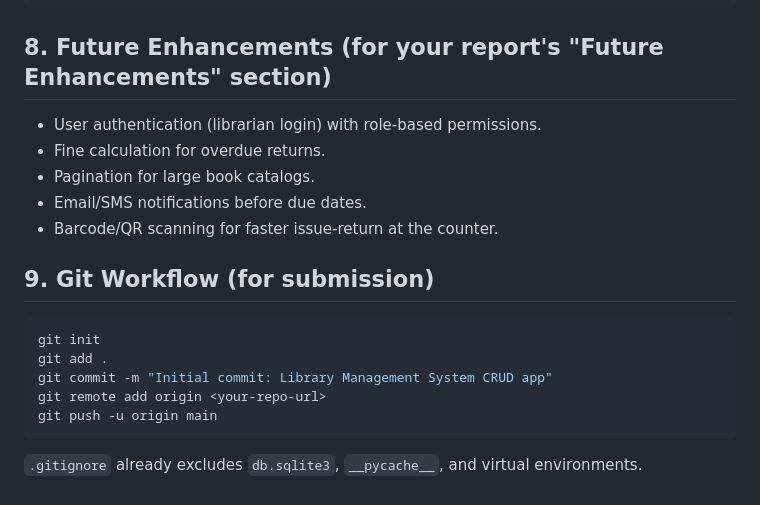
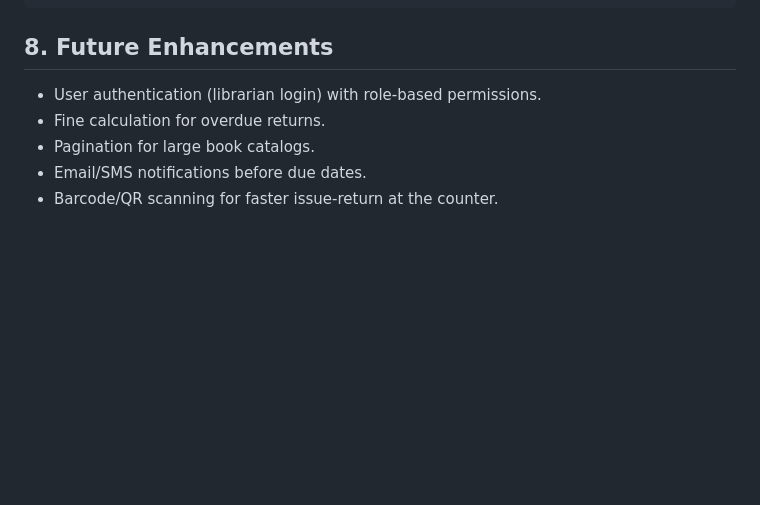
Before and after one commit to ShahanaPandiyaraj/Library_Management_System, a Markdown page: README.md, the part around the change. GitHub-like rendering; blank space fills up the shorter version.

````diff
--- a/README.md
+++ b/README.md
@@ -123,22 +123,10 @@ librarysystem/
 │   └── static/catalog/{style.css, script.js}
 ```
 
-## 8. Future Enhancements (for your report's "Future Enhancements" section)
+## 8. Future Enhancements
 
 - User authentication (librarian login) with role-based permissions.
 - Fine calculation for overdue returns.
 - Pagination for large book catalogs.
 - Email/SMS notifications before due dates.
 - Barcode/QR scanning for faster issue-return at the counter.
-
-## 9. Git Workflow (for submission)
-
-```bash
-git init
-git add .
-git commit -m "Initial commit: Library Management System CRUD app"
-git remote add origin <your-repo-url>
-git push -u origin main
-```
-
-`.gitignore` already excludes `db.sqlite3`, `__pycache__`, and virtual environments.
````
